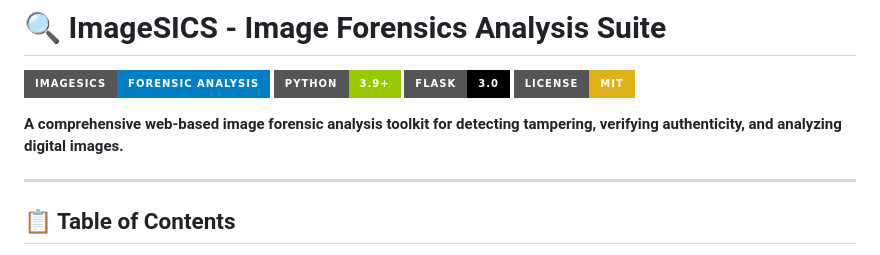
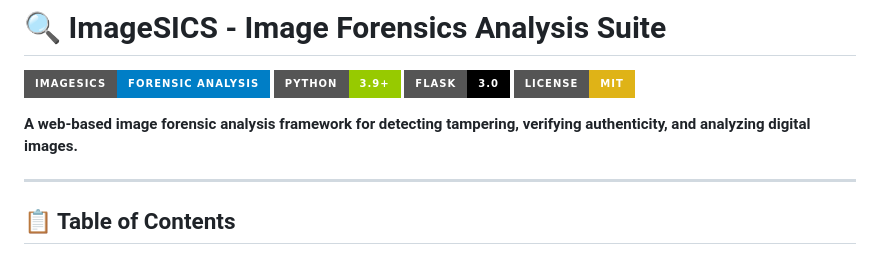
Before and after one commit to president-xd/imageSICS, a Markdown page: README.md, the part around the change. Drawn GitHub-style; badges without logos.

Commit message:
Update project description in README.md

```diff
--- a/README.md
+++ b/README.md
@@ -5,7 +5,7 @@
 [![Flask](https://img.shields.io/badge/Flask-3.0-black?style=for-the-badge&logo=flask)](https://flask.palletsprojects.com/)
 [![License](https://img.shields.io/badge/License-MIT-yellow?style=for-the-badge)](LICENSE)
 
-**A comprehensive web-based image forensic analysis toolkit for detecting tampering, verifying authenticity, and analyzing digital images.**
+**A web-based image forensic analysis framework for detecting tampering, verifying authenticity, and analyzing digital images.**
 
 ---
 
```
